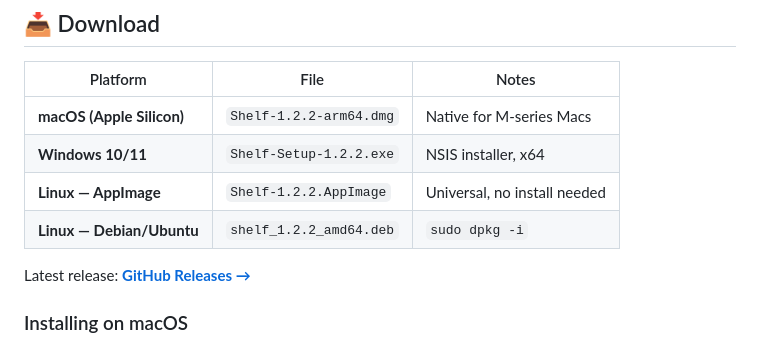
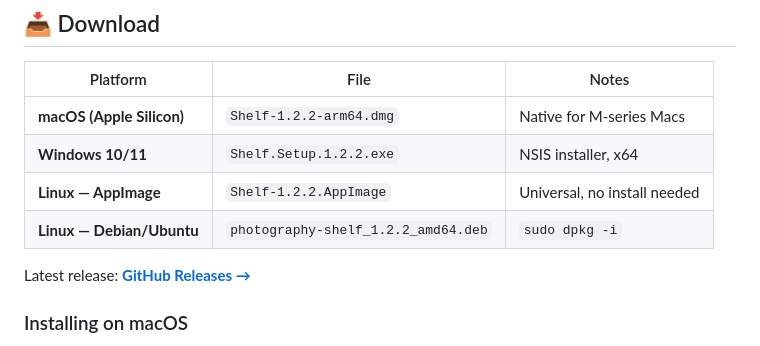
Before and after one commit to servicedaemon/photography-shElf, a Markdown page: README.md, the part around the change. GitHub-like rendering.

Commit message:
docs: README download table matches v1.2.2 actual filenames

```diff
--- a/README.md
+++ b/README.md
@@ -70,10 +70,10 @@ It is not a RAW developer — Lightroom (or Capture One, or Photoshop) is. It's
 
 | Platform                  | File                    | Notes                        |
 | ------------------------- | ----------------------- | ---------------------------- |
-| **macOS (Apple Silicon)** | `Shelf-1.2.2-arm64.dmg` | Native for M-series Macs     |
-| **Windows 10/11**         | `Shelf-Setup-1.2.2.exe` | NSIS installer, x64          |
-| **Linux — AppImage**      | `Shelf-1.2.2.AppImage`  | Universal, no install needed |
-| **Linux — Debian/Ubuntu** | `shelf_1.2.2_amd64.deb` | `sudo dpkg -i`               |
+| **macOS (Apple Silicon)** | `Shelf-1.2.2-arm64.dmg`           | Native for M-series Macs     |
+| **Windows 10/11**         | `Shelf.Setup.1.2.2.exe`           | NSIS installer, x64          |
+| **Linux — AppImage**      | `Shelf-1.2.2.AppImage`            | Universal, no install needed |
+| **Linux — Debian/Ubuntu** | `photography-shelf_1.2.2_amd64.deb` | `sudo dpkg -i`               |
 
 Latest release: **[GitHub Releases →](https://github.com/servicedaemon/photography-shElf/releases/latest)**
 
```
